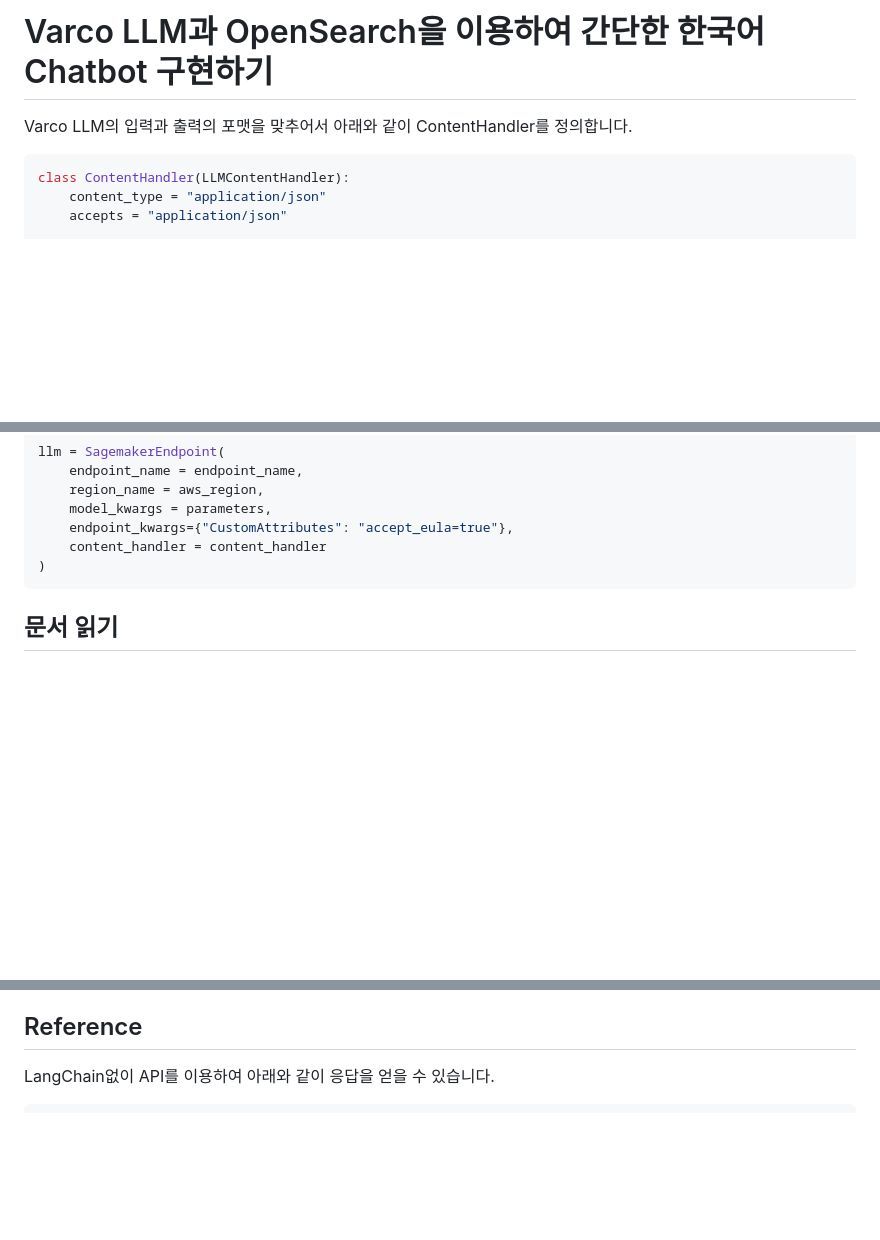
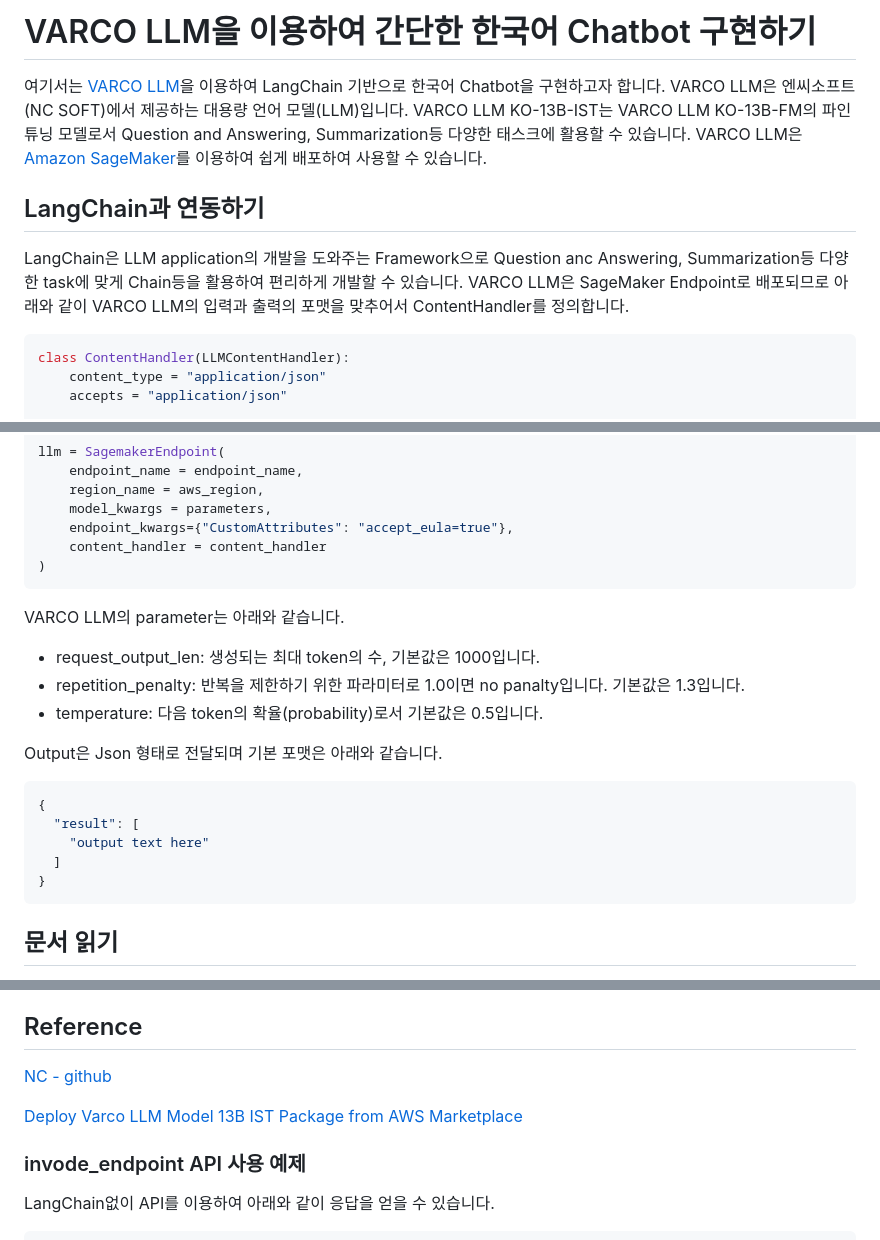
Before and after one commit to kyopark2014/korean-chatbot-using-varco-llm-and-opensearch, a Markdown page: README.md, 3 parts joined by grey strips. Rendered like a GitHub page; blank space fills up the shorter version.

````diff
--- a/README.md
+++ b/README.md
@@ -1,6 +1,10 @@
-# Varco LLM과 OpenSearch을 이용하여 간단한 한국어 Chatbot 구현하기
+# VARCO LLM을 이용하여 간단한 한국어 Chatbot 구현하기
 
-Varco LLM의 입력과 출력의 포맷을 맞추어서 아래와 같이 ContentHandler를 정의합니다.
+여기서는 [VARCO LLM](https://ncsoft.github.io/ncresearch/varco-llm/)을 이용하여 LangChain 기반으로 한국어 Chatbot을 구현하고자 합니다. VARCO LLM은 엔씨소프트(NC SOFT)에서 제공하는 대용량 언어 모델(LLM)입니다. VARCO LLM KO-13B-IST는 VARCO LLM KO-13B-FM의 파인튜닝 모델로서 Question and Answering, Summarization등 다양한 태스크에 활용할 수 있습니다. VARCO LLM은 [Amazon SageMaker](https://aws.amazon.com/marketplace/seller-profile?id=seller-tkuvdeznmi2w4)를 이용하여 쉽게 배포하여 사용할 수 있습니다.
+
+## LangChain과 연동하기
+
+LangChain은 LLM application의 개발을 도와주는 Framework으로 Question anc Answering, Summarization등 다양한 task에 맞게 Chain등을 활용하여 편리하게 개발할 수 있습니다. VARCO LLM은 SageMaker Endpoint로 배포되므로 아래와 같이 VARCO LLM의 입력과 출력의 포맷을 맞추어서 ContentHandler를 정의합니다.
 
 ```python
 class ContentHandler(LLMContentHandler):
@@ -39,6 +43,21 @@ llm = SagemakerEndpoint(
     endpoint_kwargs={"CustomAttributes": "accept_eula=true"},
     content_handler = content_handler
 )
+```
+
+VARCO LLM의 parameter는 아래와 같습니다.
+- request_output_len: 생성되는 최대 token의 수, 기본값은 1000입니다.
+- repetition_penalty: 반복을 제한하기 위한 파라미터로 1.0이면 no panalty입니다. 기본값은 1.3입니다.
+- temperature: 다음 token의 확율(probability)로서 기본값은 0.5입니다.
+
+Output은 Json 형태로 전달되며 기본 포맷은 아래와 같습니다.
+
+```java
+{
+  "result": [
+    "output text here"
+  ]
+}
 ```
 
 ## 문서 읽기
@@ -154,6 +173,11 @@ cdk destroy
 
 ## Reference
 
+[NC - github](https://ncsoft.github.io/ncresearch/varco-llm/)
+
+[Deploy Varco LLM Model 13B IST Package from AWS Marketplace](https://github.com/ncsoft/ncresearch/blob/main/notebooks/varco_model_13_IST.ipynb)
+
+### invode_endpoint API 사용 예제
 LangChain없이 API를 이용하여 아래와 같이 응답을 얻을 수 있습니다.
 
 ```python
````
